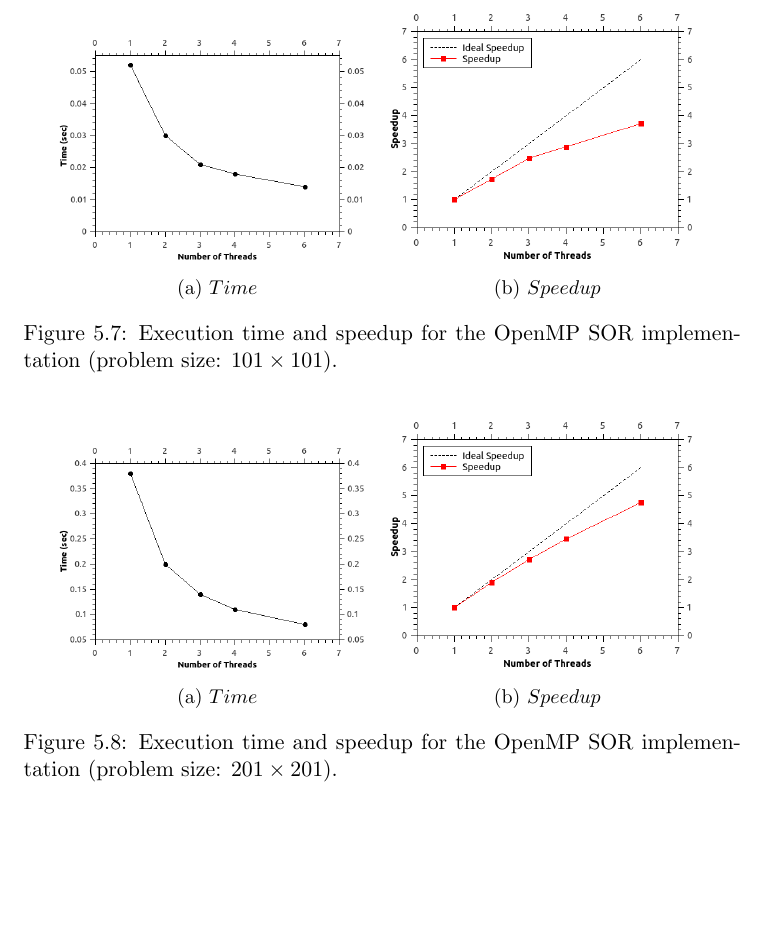
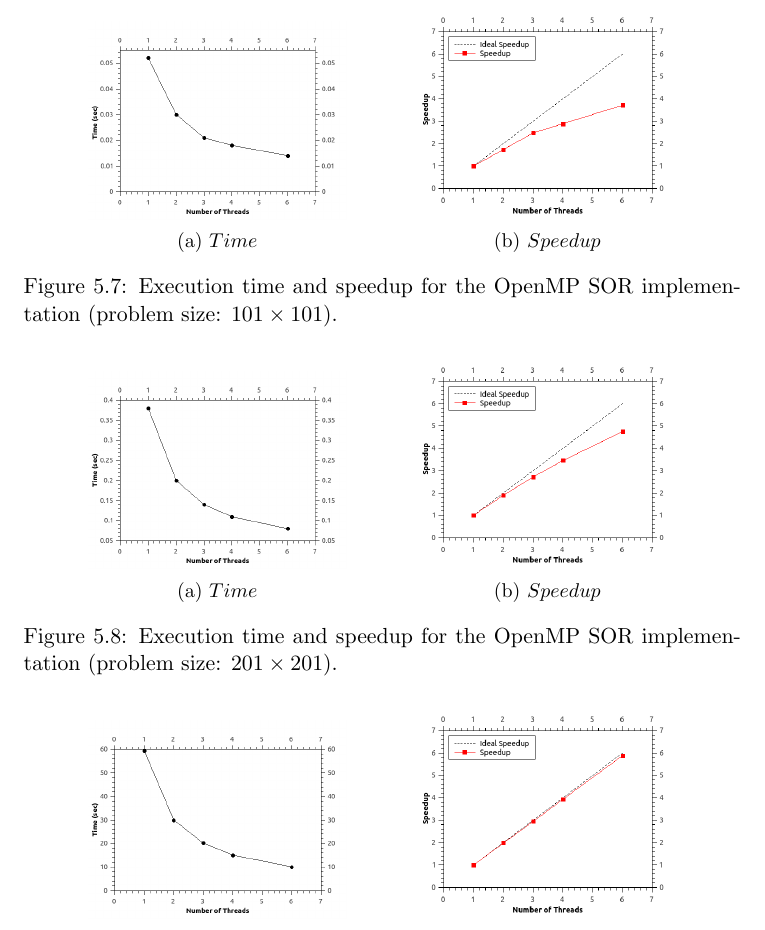
Before and after one commit to niktryf/poisson2D, a LaTeX document (documentation/poisson2D.tex): part of page 33 of 35, cut so that both start at the same text, the shorter picture padded with empty space. Compiled offline with pdfLaTeX.

Commit message:
Fixed OpenMP SOR figure formatting

```diff
--- a/documentation/poisson2D.tex
+++ b/documentation/poisson2D.tex
@@ -870,12 +870,12 @@ Due to the fact that SOR converges very fast for this Poisson problem, it is sen
 \centering
 \begin{subfigure}{0.45\textwidth}
   \centering
-  \includegraphics[width=1.0\linewidth]{images/sor_time_101}
+  \includegraphics[width=0.8\linewidth]{images/sor_time_101}
   \caption{$Time$}
 \end{subfigure}
 \begin{subfigure}{0.45\textwidth}
   \centering
-  \includegraphics[width=1.0\linewidth]{images/sor_speedup_101}
+  \includegraphics[width=0.8\linewidth]{images/sor_speedup_101}
   \caption{$Speedup$}
 \end{subfigure}
 \caption{Execution time and speedup for the OpenMP SOR implementation (problem size: $101 \times 101$). }
@@ -886,12 +886,12 @@ Due to the fact that SOR converges very fast for this Poisson problem, it is sen
 \centering
 \begin{subfigure}{0.45\textwidth}
   \centering
-  \includegraphics[width=1.0\linewidth]{images/sor_time_201}
+  \includegraphics[width=0.8\linewidth]{images/sor_time_201}
   \caption{$Time$}
 \end{subfigure}
 \begin{subfigure}{0.45\textwidth}
   \centering
-  \includegraphics[width=1.0\linewidth]{images/sor_speedup_201}
+  \includegraphics[width=0.8\linewidth]{images/sor_speedup_201}
   \caption{$Speedup$}
 \end{subfigure}
 \caption{Execution time and speedup for the OpenMP SOR implementation (problem size: $201 \times 201$). }
@@ -902,12 +902,12 @@ Due to the fact that SOR converges very fast for this Poisson problem, it is sen
 \centering
 \begin{subfigure}{0.45\textwidth}
   \centering
-  \includegraphics[width=1.0\linewidth]{images/sor_time_1001}
+  \includegraphics[width=0.8\linewidth]{images/sor_time_1001}
   \caption{$Time$}
 \end{subfigure}
 \begin{subfigure}{0.45\textwidth}
   \centering
-  \includegraphics[width=1.0\linewidth]{images/sor_speedup_1001}
+  \includegraphics[width=0.8\linewidth]{images/sor_speedup_1001}
   \caption{$Speedup$}
 \end{subfigure}
 \caption{Execution time and speedup for the OpenMP SOR implementation (problem size: $1001 \times 1001$). }
```
Also changed, not shown: documentation/poisson2D.pdf.
